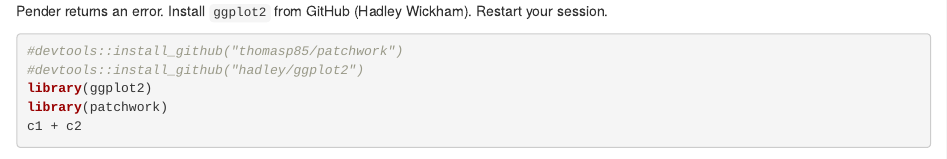
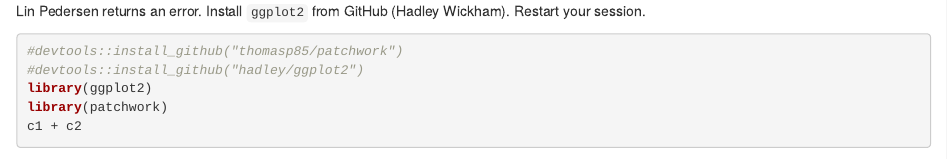
Before and after one commit to jelsner/tor-pwr-up, an R Markdown document (IncreasingPowerFinal.Rmd): the page in a window 1100 px wide, from 5830 px down. Rendered offline with R 4.5, knitr and Pandoc, with nearby package versions; some code elsewhere in the file could not run offline.

Commit message:
spelling of Lin Pedersen's name

````diff
--- a/IncreasingPowerFinal.Rmd
+++ b/IncreasingPowerFinal.Rmd
@@ -237,7 +237,7 @@
   theme_minimal()
 ```
 
-Put multiple plots on the same page using **patchwork**.  Thanks to https://github.com/thomasp85/patchwork/ If `library(patchwork)` from Thomas Pender returns an error. Install `ggplot2` from GitHub (Hadley Wickham). Restart your session.
+Put multiple plots on the same page using **patchwork**.  Thanks to https://github.com/thomasp85/patchwork/ If `library(patchwork)` from Thomas Lin Pedersen returns an error. Install `ggplot2` from GitHub (Hadley Wickham). Restart your session.
 ```{r}
 #devtools::install_github("thomasp85/patchwork")
 #devtools::install_github("hadley/ggplot2")
````
